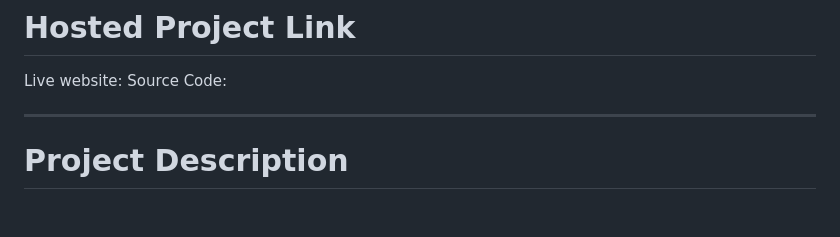
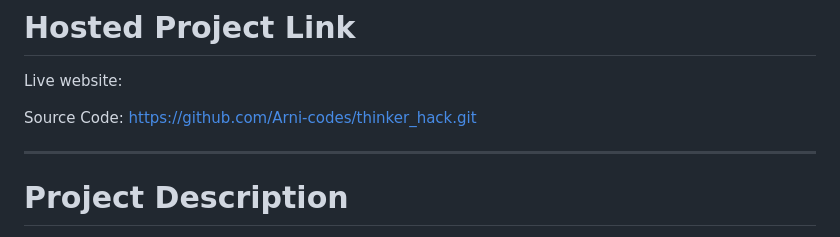
Before and after one commit to Arni-codes/thinker_hack, a Markdown page: README.md, the part around the change. GitHub-like rendering; blank space fills up the shorter version.

Commit message:
Update README with source code link
Added source code link to README.

```diff
--- a/README.md
+++ b/README.md
@@ -17,7 +17,9 @@ Team Duo
 # Hosted Project Link
 
 Live website:
+
 Source Code:
+https://github.com/Arni-codes/thinker_hack.git
 
 
 ---
```
